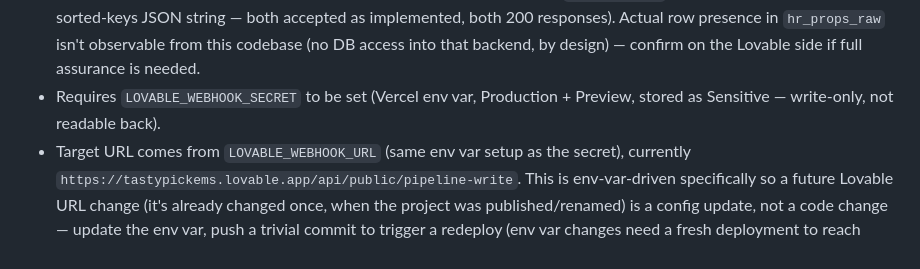
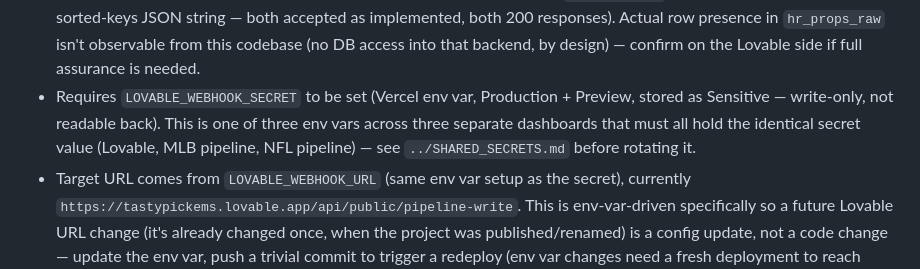
Before and after one commit to feldtsam/tasty-pick-ems, a Markdown page: pipeline/README.md, the part around the change. GitHub-like rendering.

```diff
--- a/pipeline/README.md
+++ b/pipeline/README.md
@@ -36,7 +36,10 @@ list Make.com can consume directly, filtered to the "at least 1 HR" line
   access into that backend, by design) — confirm on the Lovable side if
   full assurance is needed.
 - Requires `LOVABLE_WEBHOOK_SECRET` to be set (Vercel env var, Production +
-  Preview, stored as Sensitive — write-only, not readable back).
+  Preview, stored as Sensitive — write-only, not readable back). This is
+  one of three env vars across three separate dashboards that must all
+  hold the identical secret value (Lovable, MLB pipeline, NFL pipeline) —
+  see `../SHARED_SECRETS.md` before rotating it.
 - Target URL comes from `LOVABLE_WEBHOOK_URL` (same env var setup as the
   secret), currently `https://tastypickems.lovable.app/api/public/pipeline-write`.
   This is env-var-driven specifically so a future Lovable URL change (it's
```
Also changed, not shown: SHARED_SECRETS.md (added, +25 -0 lines).
